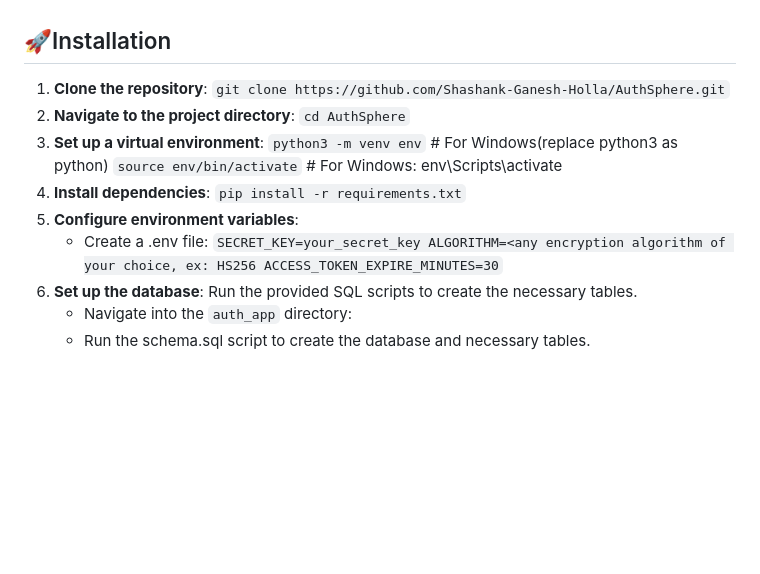
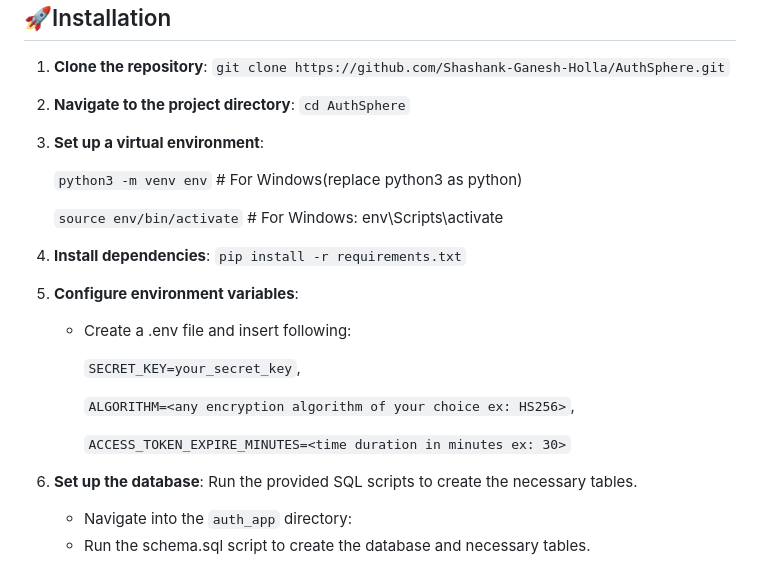
Before and after one commit to Shashank-Ganesh-Holla/AuthSphere, a Markdown page: README.md, the part around the change. Rendered like a GitHub page; blank space fills up the shorter version.

```diff
--- a/README.md
+++ b/README.md
@@ -51,16 +51,21 @@ Our API supports Role-Based Access Control (RBAC) to manage permissions effectiv
 2. **Navigate to the project directory**:
    `cd AuthSphere`
 3. **Set up a virtual environment**:
+
    `python3 -m venv env` # For Windows(replace python3 as python)
+
    `source env/bin/activate`  # For Windows: env\Scripts\activate
-4. **Install dependencies**:
+5. **Install dependencies**:
   `pip install -r requirements.txt`
-5. **Configure environment variables**:
-   - Create a .env file:
-     `SECRET_KEY=your_secret_key
-      ALGORITHM=<any encryption algorithm of your choice, ex: HS256
-      ACCESS_TOKEN_EXPIRE_MINUTES=30`
-6. **Set up the database**:
+6. **Configure environment variables**:
+   - Create a .env file and insert following:
+
+     `SECRET_KEY=your_secret_key`,
+
+      `ALGORITHM=<any encryption algorithm of your choice ex: HS256>`,
+
+      `ACCESS_TOKEN_EXPIRE_MINUTES=<time duration in minutes ex: 30>`
+7. **Set up the database**:
    Run the provided SQL scripts to create the necessary tables.
    - Navigate into the `auth_app` directory:
    - Run the schema.sql script to create the database and necessary tables.
```
